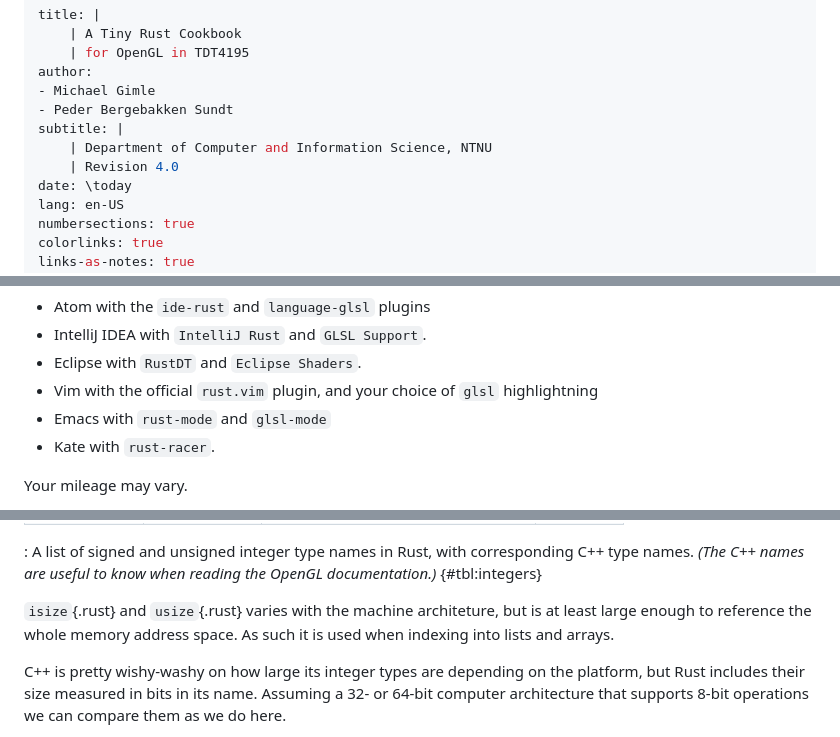
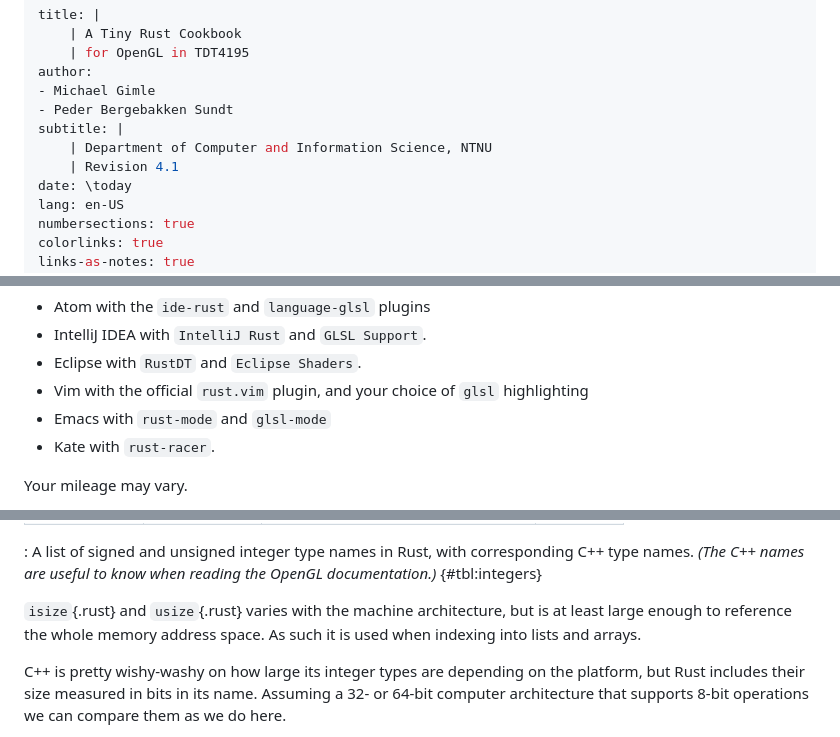
Before and after one commit to pbsds/tiny-rust-cookbook, a Markdown page: cookbook_rust.md, 3 parts joined by grey strips. Drawn GitHub-style.

Commit message:
more typos

```diff
--- a/cookbook_rust.md
+++ b/cookbook_rust.md
@@ -7,7 +7,7 @@ author:
 - Peder Bergebakken Sundt
 subtitle: |
     | Department of Computer and Information Science, NTNU
-    | Revision 4.0
+    | Revision 4.1
 date: \today
 lang: en-US
 numbersections: true
@@ -104,7 +104,7 @@ Alternatives to VSCode include:
 * Atom with the `ide-rust` and `language-glsl` plugins
 * IntelliJ IDEA with `IntelliJ Rust` and `GLSL Support`.
 * Eclipse with `RustDT` and `Eclipse Shaders`.
-* Vim with the official `rust.vim` plugin, and your choice of `glsl` highlightning
+* Vim with the official `rust.vim` plugin, and your choice of `glsl` highlighting
 * Emacs with `rust-mode` and `glsl-mode`
 * Kate with `rust-racer`.
 
@@ -164,7 +164,7 @@ As such we have two different types of integers: *signed* and *unsigned* integer
 *(The C++ names are useful to know when reading the OpenGL documentation.)*
 {#tbl:integers}
 
-`isize`{.rust} and `usize`{.rust} varies with the machine architeture, but is at least large enough to reference the whole memory address space.
+`isize`{.rust} and `usize`{.rust} varies with the machine architecture, but is at least large enough to reference the whole memory address space.
 As such it is used when indexing into lists and arrays.
 
 [^cpp_types]:
```
